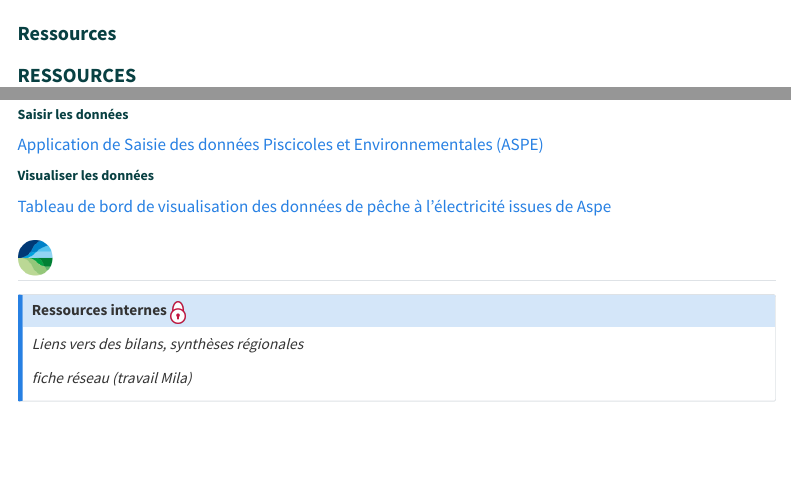
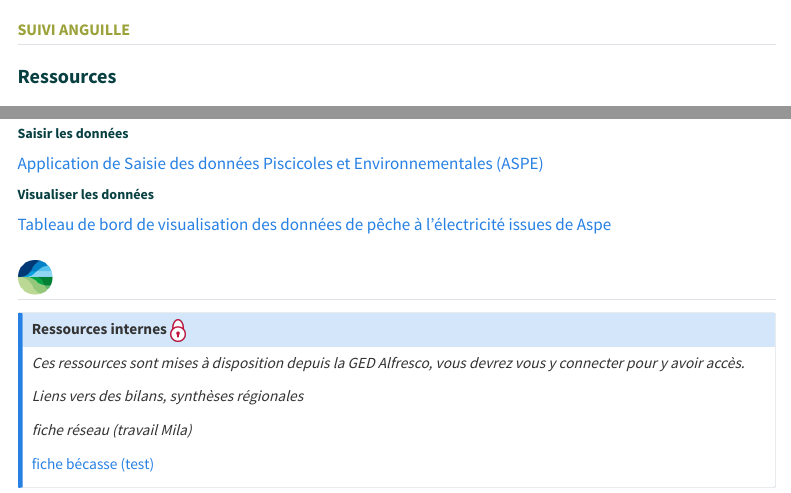
Before and after one commit to OFB-IdF/src_idf, a Quarto document (poissons.qmd): the page in a window 1100 px wide, from 680 px down, and a second part further down, joined at a grey line. Rendered offline with R 4.5, knitr and Pandoc in place of Quarto, with nearby package versions; some code elsewhere in the file could not run offline; menus at the side of the page are left out; common packages that the code uses without loading them are loaded.

Commit message:
test mise à dispo ressources internes

````diff
--- a/poissons.qmd
+++ b/poissons.qmd
@@ -134,6 +134,8 @@ DT::datatable(
 ```
 :::
 
+## Suivi anguille
+
 # Ressources {.titre-cache}
 
 ::: panel-tabset
@@ -156,8 +158,12 @@ DT::datatable(
 ::: {.callout-note collapse="true" appearance="simple"}
 ## Ressources internes *![](/cadenas.png){width="15"}*
 
+*Ces ressources sont mises à disposition depuis la GED Alfresco, vous devrez vous y connecter pour y avoir accès.*
+
 *Liens vers des bilans, synthèses régionales*
 
 *fiche réseau (travail Mila)*
+
+[fiche bécasse (test)](https://ged.ofb.fr/share/page/site/ressources-connaissances-idf/document-details?nodeRef=workspace://SpacesStore/be1d5e14-924b-48c4-b2d8-16b73f99b3be){target="'_blank'"}
 :::
 :::
````
Also changed, not shown: 2 other files.
